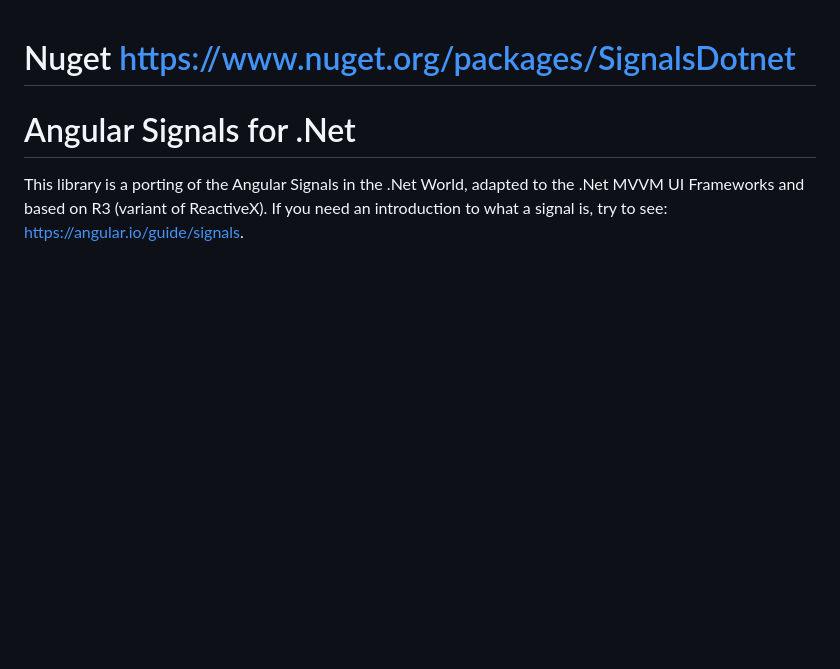
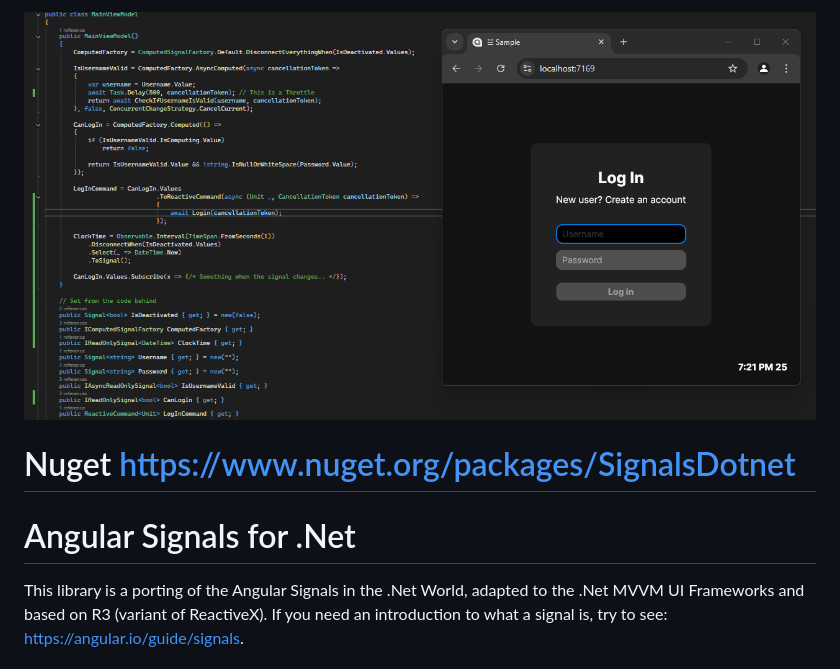
Before and after one commit to fedeAlterio/SignalsDotnet, a Markdown page: README.md, the part around the change. Rendered like a GitHub page; pictures changed too: assets/demo.gif (added); blank space fills up the shorter version.

Commit message:
Added demo gif

```diff
--- a/README.md
+++ b/README.md
@@ -1,3 +1,6 @@
+<img src="./assets/demo.gif"/>
+
+
 # Nuget https://www.nuget.org/packages/SignalsDotnet
 
 # Angular Signals for .Net
```
Also changed, not shown: 2 other files.
